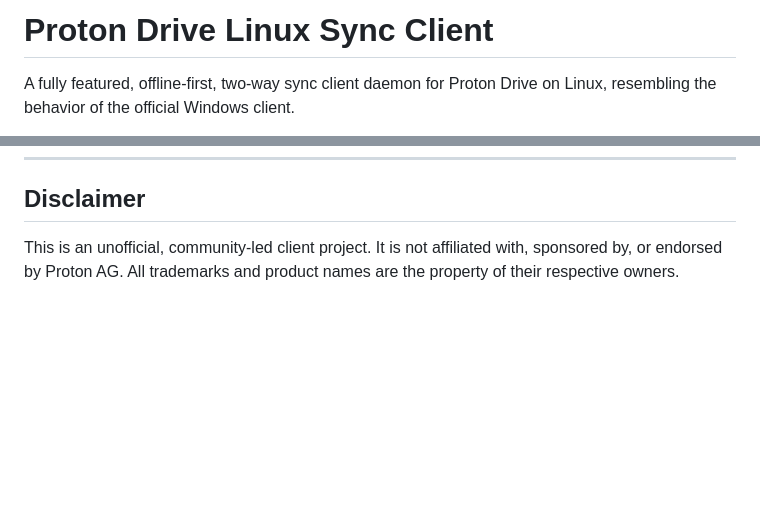
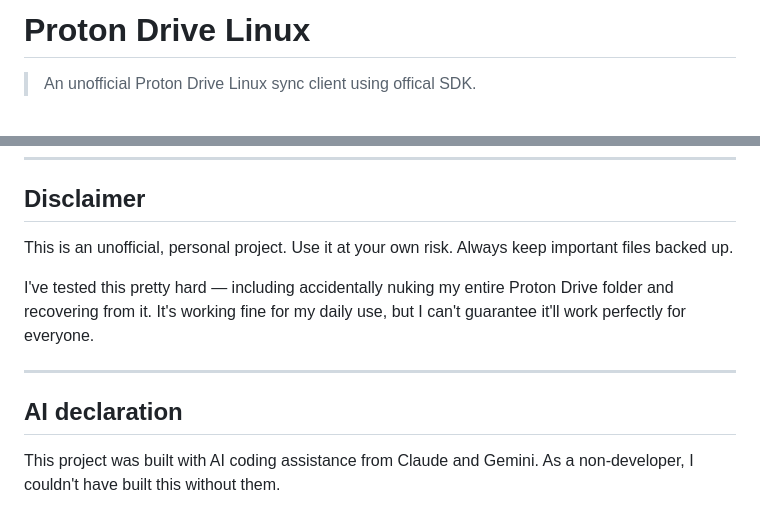
Before and after one commit to AZEIR/Proton-Drive-linux, a Markdown page: README.md, 2 parts joined by grey strips. Rendered like a GitHub page; blank space fills up the shorter version.

```diff
--- a/README.md
+++ b/README.md
@@ -1,4 +1,4 @@
-# Proton Drive Linux Sync Client
+# Proton Drive Linux
 
-A fully featured, offline-first, two-way sync client daemon for Proton Drive on Linux, resembling the behavior of the official Windows client.
+> An unofficial Proton Drive Linux sync client using offical SDK.
 
@@ -96,4 +158,12 @@ Tauri allows building tiny, exceptionally fast desktop apps by using the system'
 
 ## Disclaimer
 
-This is an unofficial, community-led client project. It is not affiliated with, sponsored by, or endorsed by Proton AG. All trademarks and product names are the property of their respective owners.
+This is an unofficial, personal project. Use it at your own risk. Always keep important files backed up.
+
+I've tested this pretty hard — including accidentally nuking my entire Proton Drive folder and recovering from it. It's working fine for my daily use, but I can't guarantee it'll work perfectly for everyone.
+
+---
+
+## AI declaration
+
+This project was built with AI coding assistance from Claude and Gemini. As a non-developer, I couldn't have built this without them.
```
Also changed, not shown: other parts of README.md (+129 -67 lines).
